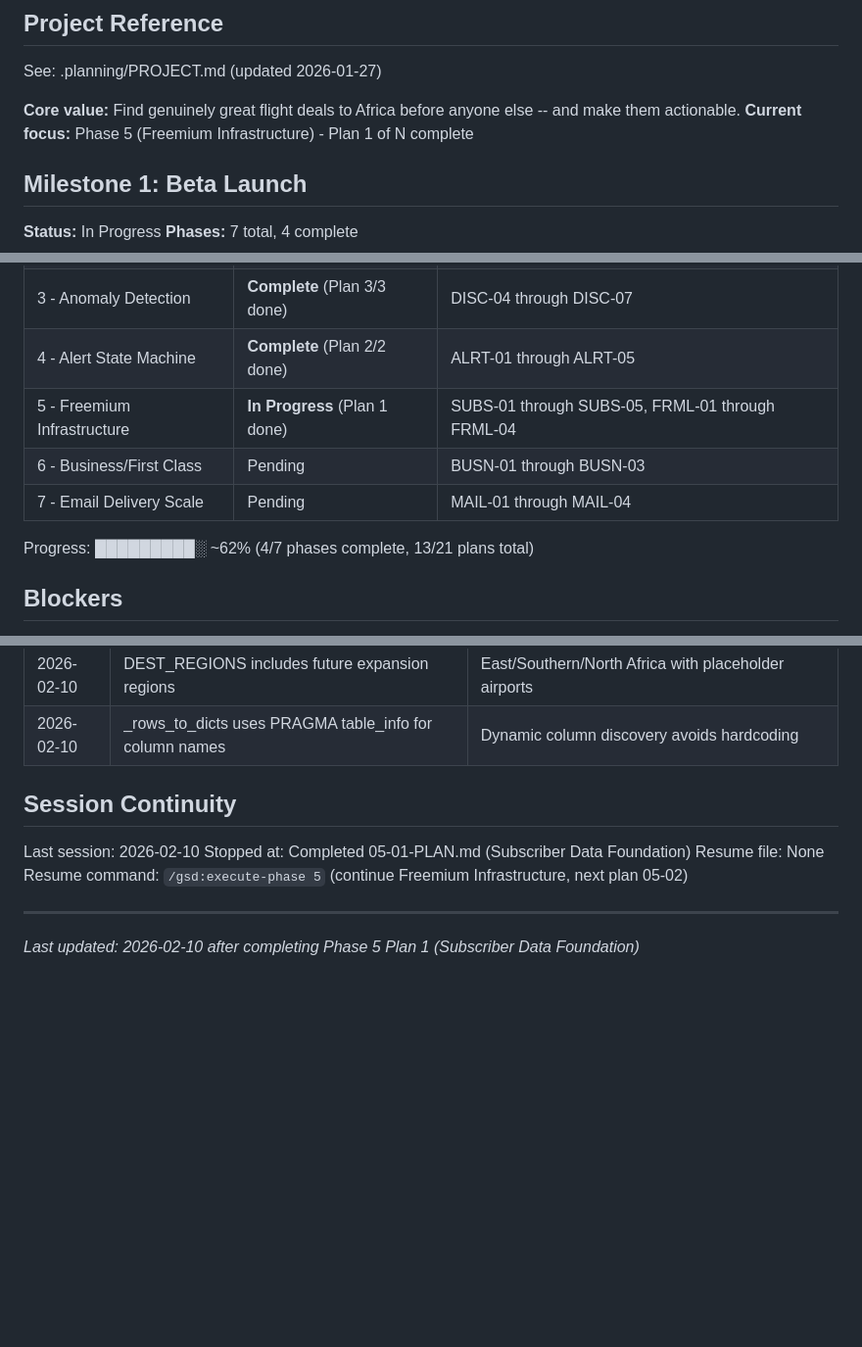
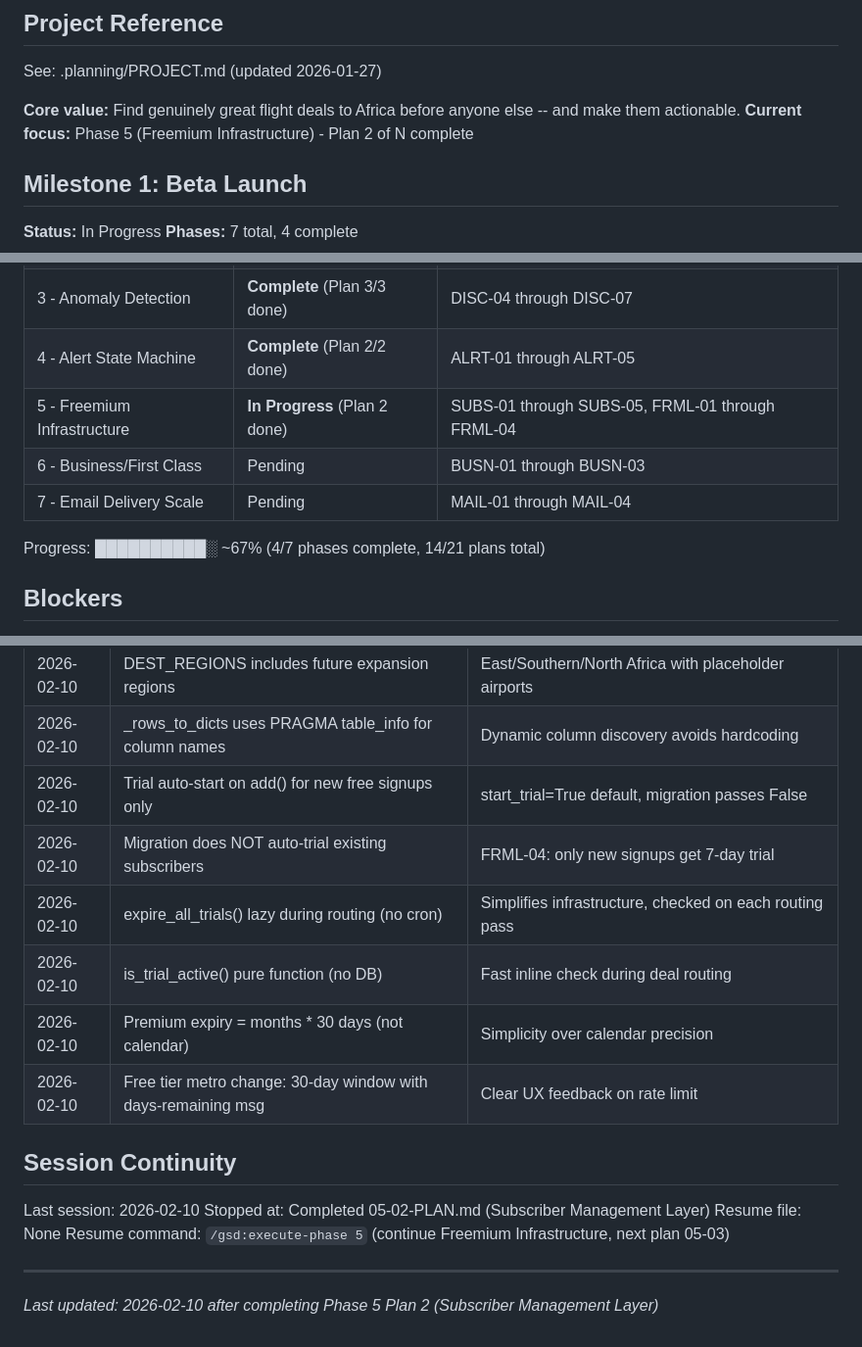
Before and after one commit to kanwia-ai/detty-flight-deals, a Markdown page: .planning/STATE.md, 3 parts joined by grey strips. Shown at 98% size. Rendered like a GitHub page; blank space fills up the shorter version.

Commit message:
docs(05-02): complete subscriber management layer plan
Tasks completed: 2/2
- SubscriberManager class with CRUD and metro change enforcement
- Trial management and Google Sheets migration

SUMMARY: .planning/phases/05-freemium-infrastructure/05-02-SUMMARY.md

Co-Authored-By: Claude Opus 4.6 <noreply@anthropic.com>

```diff
--- a/.planning/STATE.md
+++ b/.planning/STATE.md
@@ -5,7 +5,7 @@
 See: .planning/PROJECT.md (updated 2026-01-27)
 
 **Core value:** Find genuinely great flight deals to Africa before anyone else -- and make them actionable.
-**Current focus:** Phase 5 (Freemium Infrastructure) - Plan 1 of N complete
+**Current focus:** Phase 5 (Freemium Infrastructure) - Plan 2 of N complete
 
 ## Milestone 1: Beta Launch
 
@@ -18,11 +18,11 @@ See: .planning/PROJECT.md (updated 2026-01-27)
 | 2 - Database Migration | **Complete** (Plan 3/3 done) | DATA-01 through DATA-05 |
 | 3 - Anomaly Detection | **Complete** (Plan 3/3 done) | DISC-04 through DISC-07 |
 | 4 - Alert State Machine | **Complete** (Plan 2/2 done) | ALRT-01 through ALRT-05 |
-| 5 - Freemium Infrastructure | **In Progress** (Plan 1 done) | SUBS-01 through SUBS-05, FRML-01 through FRML-04 |
+| 5 - Freemium Infrastructure | **In Progress** (Plan 2 done) | SUBS-01 through SUBS-05, FRML-01 through FRML-04 |
 | 6 - Business/First Class | Pending | BUSN-01 through BUSN-03 |
 | 7 - Email Delivery Scale | Pending | MAIL-01 through MAIL-04 |
 
-Progress: █████████░ ~62% (4/7 phases complete, 13/21 plans total)
+Progress: ██████████░ ~67% (4/7 phases complete, 14/21 plans total)
 
 ## Blockers
 
@@ -84,13 +84,19 @@ Progress: █████████░ ~62% (4/7 phases complete, 13/21 plans
 | 2026-02-10 | No-preference subscribers get all metros (not error) | metro_group=NULL means subscriber sees everything |
 | 2026-02-10 | DEST_REGIONS includes future expansion regions | East/Southern/North Africa with placeholder airports |
 | 2026-02-10 | _rows_to_dicts uses PRAGMA table_info for column names | Dynamic column discovery avoids hardcoding |
+| 2026-02-10 | Trial auto-start on add() for new free signups only | start_trial=True default, migration passes False |
+| 2026-02-10 | Migration does NOT auto-trial existing subscribers | FRML-04: only new signups get 7-day trial |
+| 2026-02-10 | expire_all_trials() lazy during routing (no cron) | Simplifies infrastructure, checked on each routing pass |
+| 2026-02-10 | is_trial_active() pure function (no DB) | Fast inline check during deal routing |
+| 2026-02-10 | Premium expiry = months * 30 days (not calendar) | Simplicity over calendar precision |
+| 2026-02-10 | Free tier metro change: 30-day window with days-remaining msg | Clear UX feedback on rate limit |
 
 ## Session Continuity
 
 Last session: 2026-02-10
-Stopped at: Completed 05-01-PLAN.md (Subscriber Data Foundation)
+Stopped at: Completed 05-02-PLAN.md (Subscriber Management Layer)
 Resume file: None
-Resume command: `/gsd:execute-phase 5` (continue Freemium Infrastructure, next plan 05-02)
+Resume command: `/gsd:execute-phase 5` (continue Freemium Infrastructure, next plan 05-03)
 
 ---
-*Last updated: 2026-02-10 after completing Phase 5 Plan 1 (Subscriber Data Foundation)*
+*Last updated: 2026-02-10 after completing Phase 5 Plan 2 (Subscriber Management Layer)*
```
Also changed, not shown: 1 other file.
